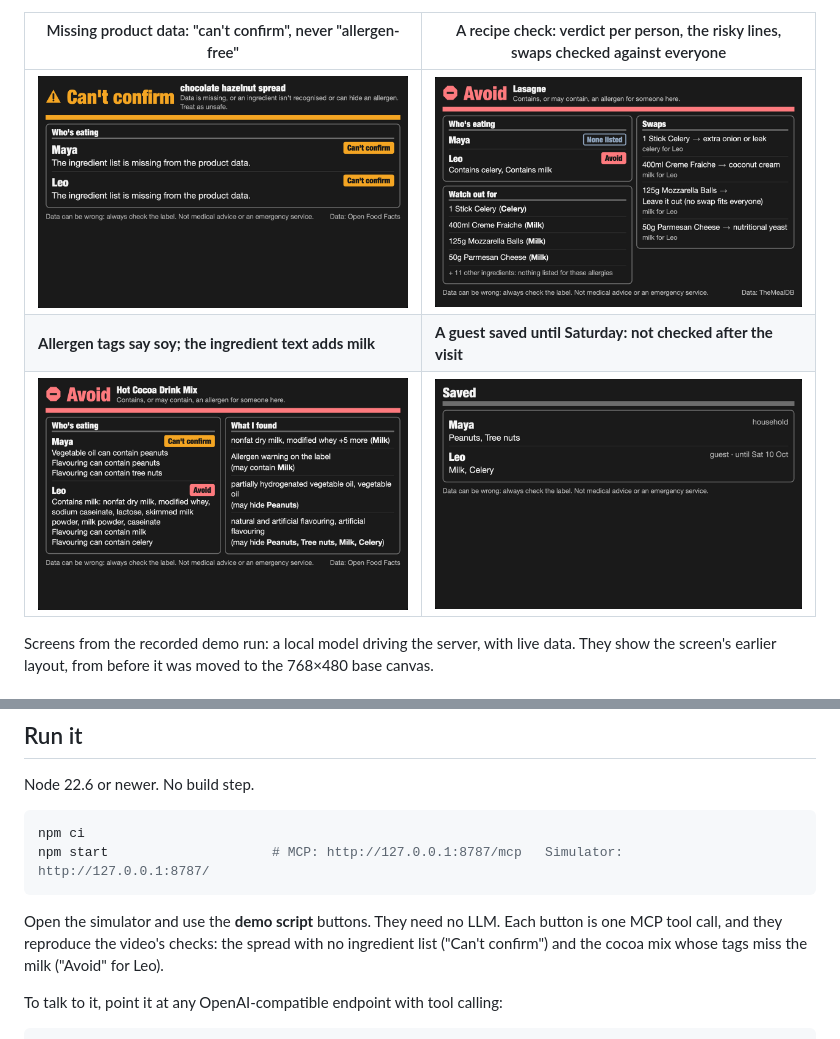
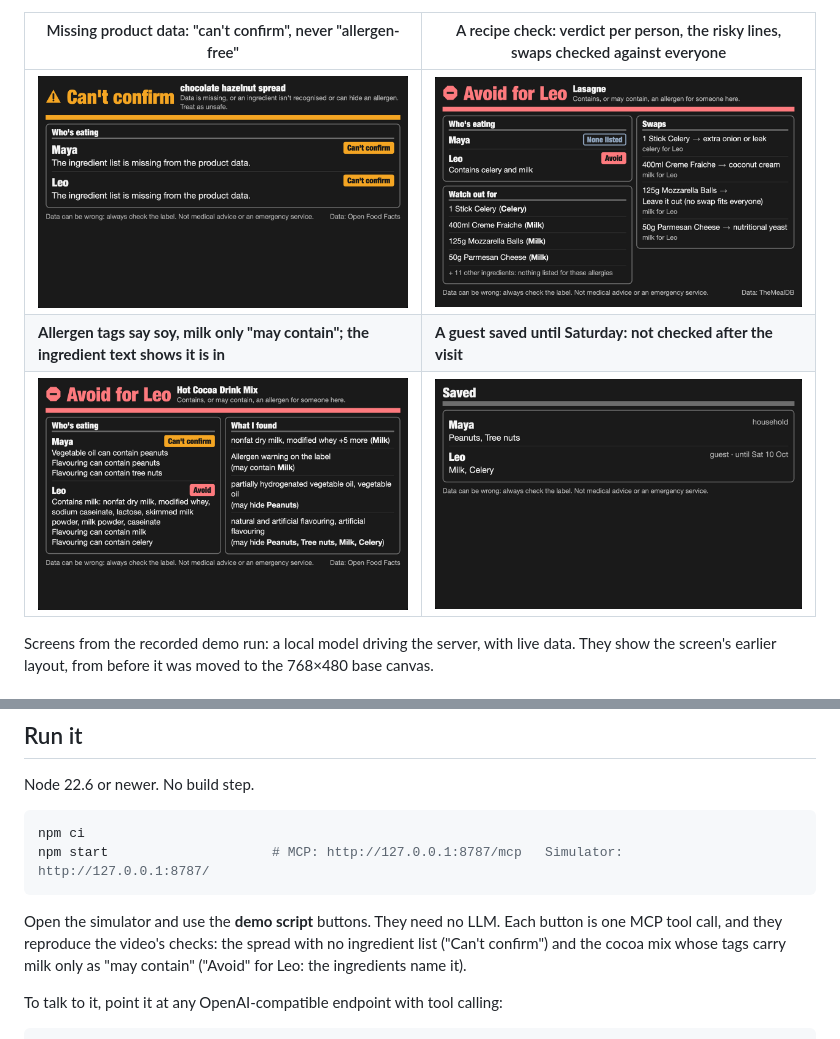
Before and after one commit to Quillrun/allergy-crosscheck, a Markdown page: README.md, 2 parts joined by grey strips. GitHub-like rendering; pictures changed too: docs/screenshots/lasagne-check.png, docs/screenshots/product-check.png.

Commit message:
docs: demo video v9
Co-Authored-By: Claude Fable 5.1 <noreply@anthropic.com>

````diff
--- a/README.md
+++ b/README.md
@@ -20,7 +20,7 @@ npm start    # then open http://127.0.0.1:8787/ and press the demo script button
 | Missing product data: "can't confirm", never "allergen-free" | A recipe check: verdict per person, the risky lines, swaps checked against everyone |
 |---|---|
 | ![Can't confirm](docs/screenshots/cannot-confirm.png) | ![Lasagne check](docs/screenshots/lasagne-check.png) |
-| **Allergen tags say soy; the ingredient text adds milk** | **A guest saved until Saturday: not checked after the visit** |
+| **Allergen tags say soy, milk only "may contain"; the ingredient text shows it is in** | **A guest saved until Saturday: not checked after the visit** |
 | ![Product check](docs/screenshots/product-check.png) | ![Household](docs/screenshots/household.png) |
 
 Screens from the recorded demo run: a local model driving the server, with live data. They show the screen's earlier layout, from before it was moved to the 768×480 base canvas.
@@ -57,7 +57,7 @@ npm ci
 npm start                     # MCP: http://127.0.0.1:8787/mcp   Simulator: http://127.0.0.1:8787/
 ```
 
-Open the simulator and use the **demo script** buttons. They need no LLM. Each button is one MCP tool call, and they reproduce the video's checks: the spread with no ingredient list ("Can't confirm") and the cocoa mix whose tags miss the milk ("Avoid" for Leo).
+Open the simulator and use the **demo script** buttons. They need no LLM. Each button is one MCP tool call, and they reproduce the video's checks: the spread with no ingredient list ("Can't confirm") and the cocoa mix whose tags carry milk only as "may contain" ("Avoid" for Leo: the ingredients name it).
 
 To talk to it, point it at any OpenAI-compatible endpoint with tool calling:
 
````
Also changed, not shown: docs/DEMO.md (+22 -19 lines), docs/SUBMISSION.md (+21 -17 lines).
